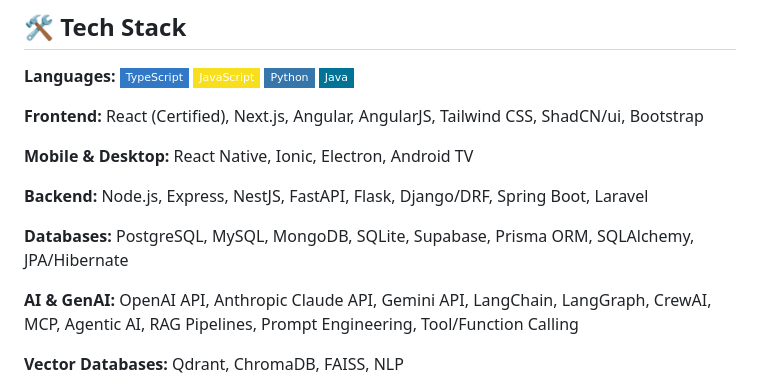
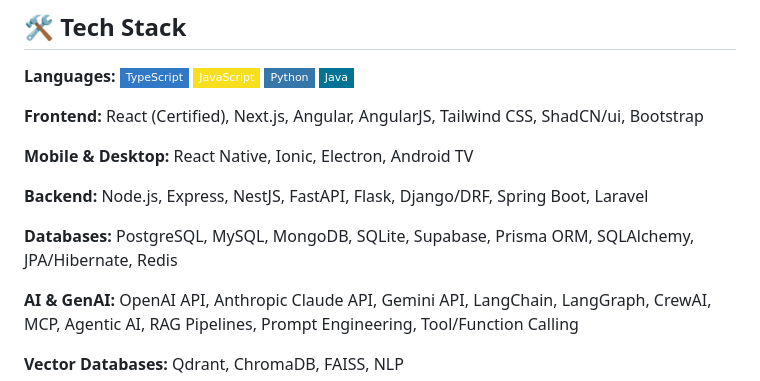
Before and after one commit to dassudip2001/dassudip2001, a Markdown page: README.md, the part around the change. Rendered like a GitHub page; badges without logos.

Commit message:
Add Redis to databases section in README
Added Redis to the list of supported databases.

```diff
--- a/README.md
+++ b/README.md
@@ -28,7 +28,7 @@ I'm a **Full-Stack AI Engineer** with 2.10 years of experience building scalable
 
 **Backend:** Node.js, Express, NestJS, FastAPI, Flask, Django/DRF, Spring Boot, Laravel
 
-**Databases:** PostgreSQL, MySQL, MongoDB, SQLite, Supabase, Prisma ORM, SQLAlchemy, JPA/Hibernate
+**Databases:** PostgreSQL, MySQL, MongoDB, SQLite, Supabase, Prisma ORM, SQLAlchemy, JPA/Hibernate, Redis
 
 **AI & GenAI:** OpenAI API, Anthropic Claude API, Gemini API, LangChain, LangGraph, CrewAI, MCP, Agentic AI, RAG Pipelines, Prompt Engineering, Tool/Function Calling
 
```
